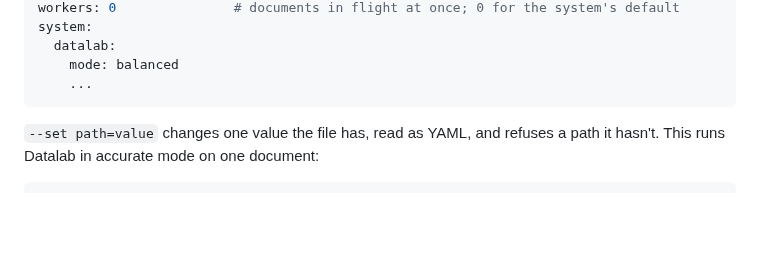
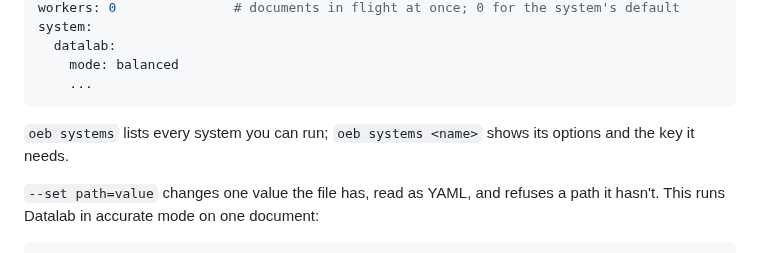
Before and after one commit to datalab-to/omni_extract_bench, a Markdown page: README.md, the part around the change. Rendered like a GitHub page; blank space fills up the shorter version.

Commit message:
README: oeb systems, to see which systems exist and their options

````diff
--- a/README.md
+++ b/README.md
@@ -88,6 +88,8 @@ system:
     mode: balanced
     ...
 ```
+
+`oeb systems` lists every system you can run; `oeb systems <name>` shows its options and the key it needs.
 
 `--set path=value` changes one value the file has, read as YAML, and refuses a path it hasn't. This runs Datalab
 in accurate mode on one document:
````
